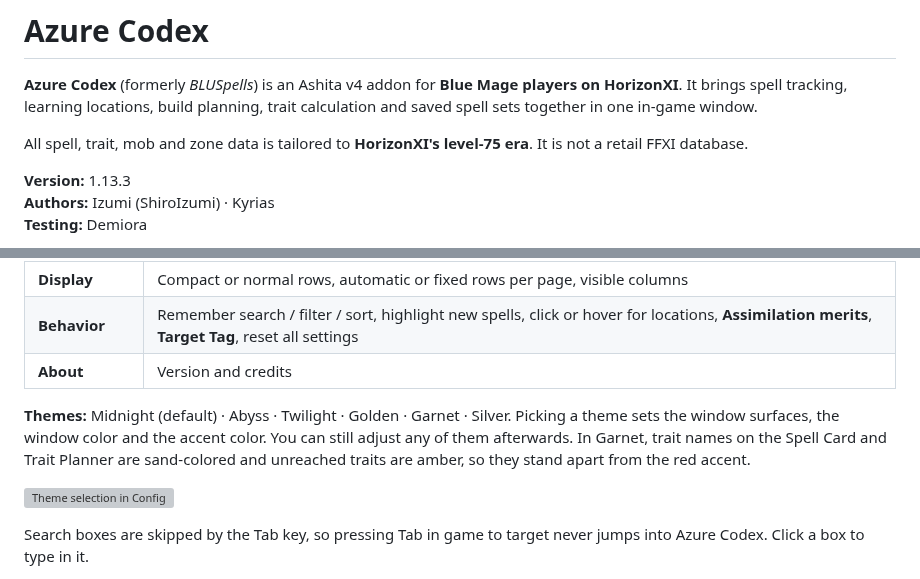
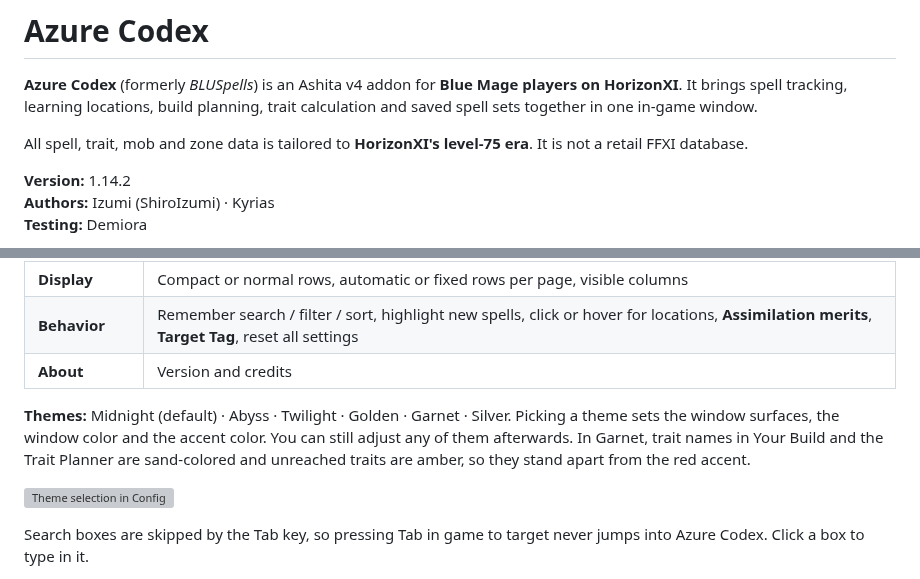
Before and after one commit to ShiroIzumi/FFXI-Addons, a Markdown page: azurecodex/README.md, 2 parts joined by grey strips. Drawn GitHub-style; grey boxes are pictures that could not be loaded.

```diff
--- a/azurecodex/README.md
+++ b/azurecodex/README.md
@@ -4,7 +4,7 @@
 
 All spell, trait, mob and zone data is tailored to **HorizonXI's level-75 era**. It is not a retail FFXI database.
 
-**Version:** 1.13.3
+**Version:** 1.14.2
 **Authors:** Izumi (ShiroIzumi) · Kyrias
 **Testing:** Demiora
 
@@ -195,7 +195,7 @@ Open **Config** from the bottom of the sidebar or with `/ac config`.
 | **Behavior** | Remember search / filter / sort, highlight new spells, click or hover for locations, **Assimilation merits**, **Target Tag**, reset all settings |
 | **About** | Version and credits |
 
-**Themes:** Midnight (default) · Abyss · Twilight · Golden · Garnet · Silver. Picking a theme sets the window surfaces, the window color and the accent color. You can still adjust any of them afterwards. In Garnet, trait names on the Spell Card and Trait Planner are sand-colored and unreached traits are amber, so they stand apart from the red accent.
+**Themes:** Midnight (default) · Abyss · Twilight · Golden · Garnet · Silver. Picking a theme sets the window surfaces, the window color and the accent color. You can still adjust any of them afterwards. In Garnet, trait names in Your Build and the Trait Planner are sand-colored and unreached traits are amber, so they stand apart from the red accent.
 
 ![Theme selection in Config](Screenshots/theme.png)
 
```
Also changed, not shown: other parts of azurecodex/README.md (+21 -9 lines), azurecodex/Screenshots/traits_1.14.png (added).
